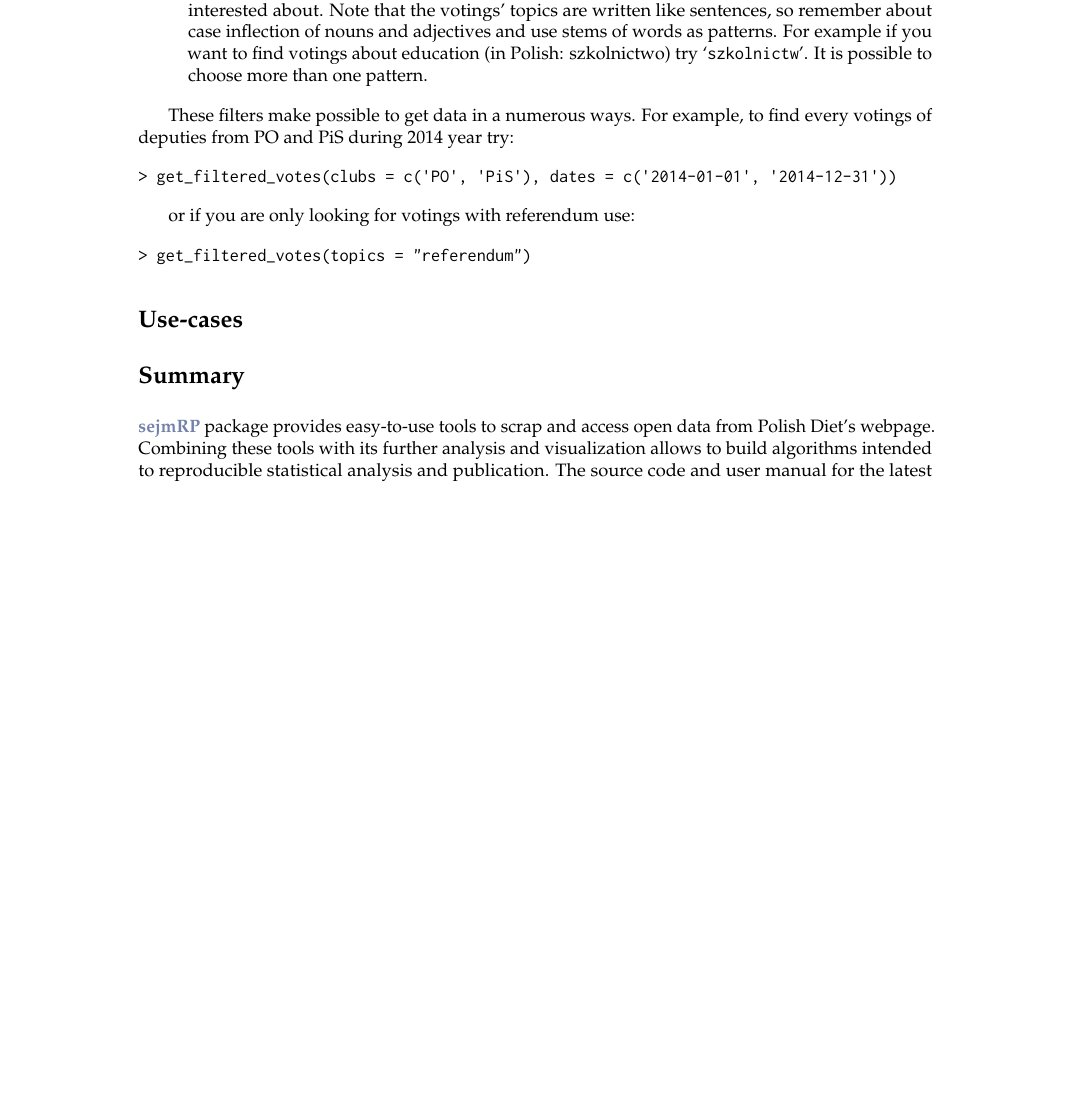
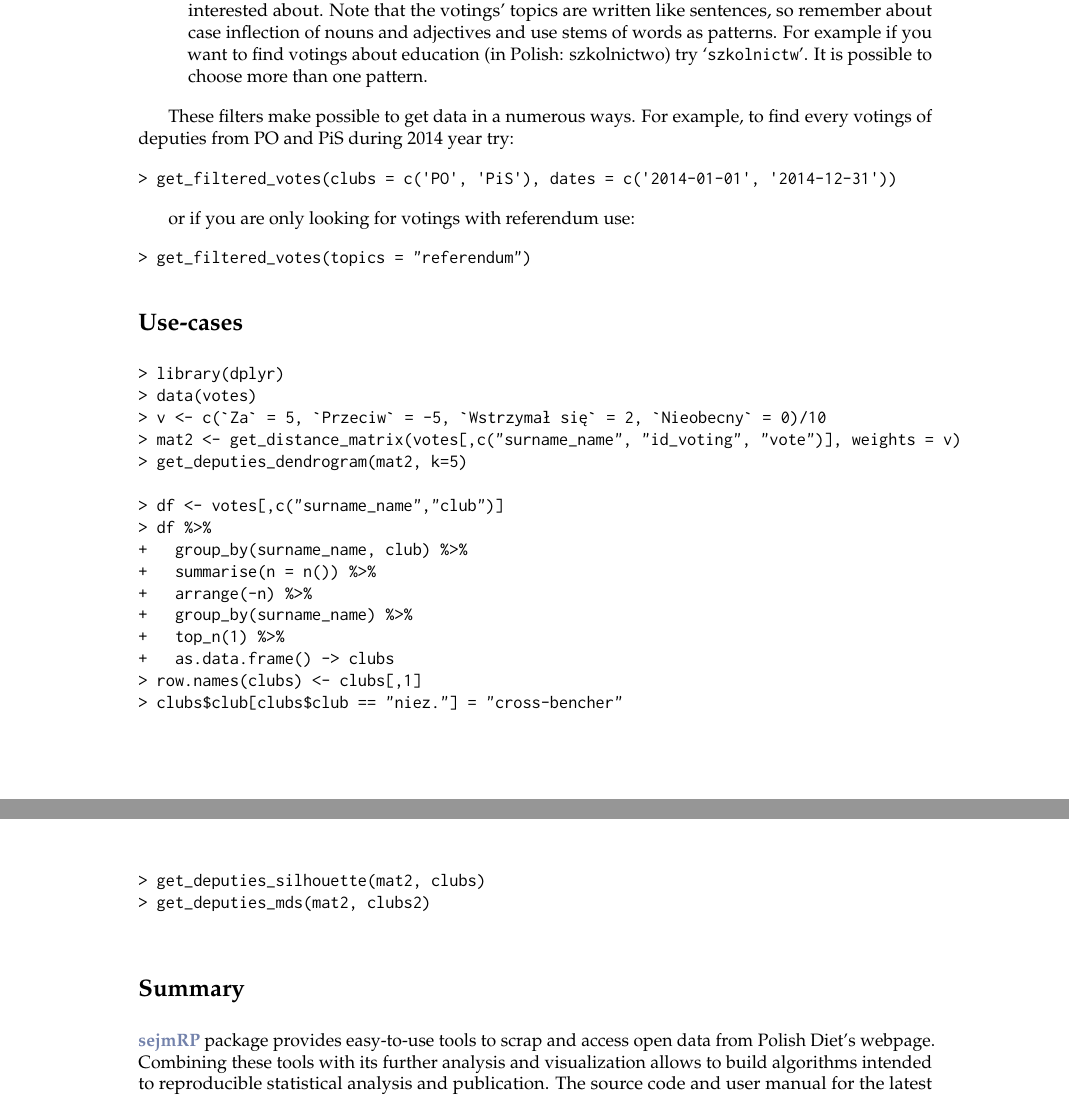
Before and after one commit to mi2-warsaw/sejmRP, a LaTeX document (sejmRP/vignettes/RJournal-2016/RJwrapper.tex, which reads sejmRP/vignettes/RJournal-2016/smuda-biecek.tex): part of page 5 of 6 before the commit and two parts of pages 5 and 6 of 6 after it, the two joined at a grey line, cut so that both start at the same text, the shorter picture padded with empty space. Compiled offline with pdfLaTeX.

Commit message:
more use cases will follow

```diff
--- a/sejmRP/vignettes/RJournal-2016/smuda-biecek.tex
+++ b/sejmRP/vignettes/RJournal-2016/smuda-biecek.tex
@@ -286,6 +286,30 @@ or if you are only looking for votings with referendum use:
 \section{Use-cases}
 
 
+\begin{example}
+> library(dplyr)
+> data(votes)
+> v <- c(`Za` = 5, `Przeciw` = -5, `Wstrzymał się` = 2, `Nieobecny` = 0)/10
+> mat2 <- get_distance_matrix(votes[,c("surname_name", "id_voting", "vote")], weights = v)
+> get_deputies_dendrogram(mat2, k=5)
+
+> df <- votes[,c("surname_name","club")]
+> df %>%
++   group_by(surname_name, club) %>%
++   summarise(n = n()) %>%
++   arrange(-n) %>%
++   group_by(surname_name) %>%
++   top_n(1) %>%
++   as.data.frame() -> clubs
+> row.names(clubs) <- clubs[,1]
+> clubs$club[clubs$club == "niez."] = "cross-bencher"
+
+> get_deputies_silhouette(mat2, clubs)
+> get_deputies_mds(mat2, clubs2)
+
+\end{example}
+
+
 \section{Summary}
 
 \CRANpkg{sejmRP} package provides easy-to-use tools to scrap and access open data from Polish Diet's webpage. Combining these tools with its further analysis and visualization
```
Also changed, not shown: sejmRP/vignettes/RJournal-2016/RJwrapper.pdf.
